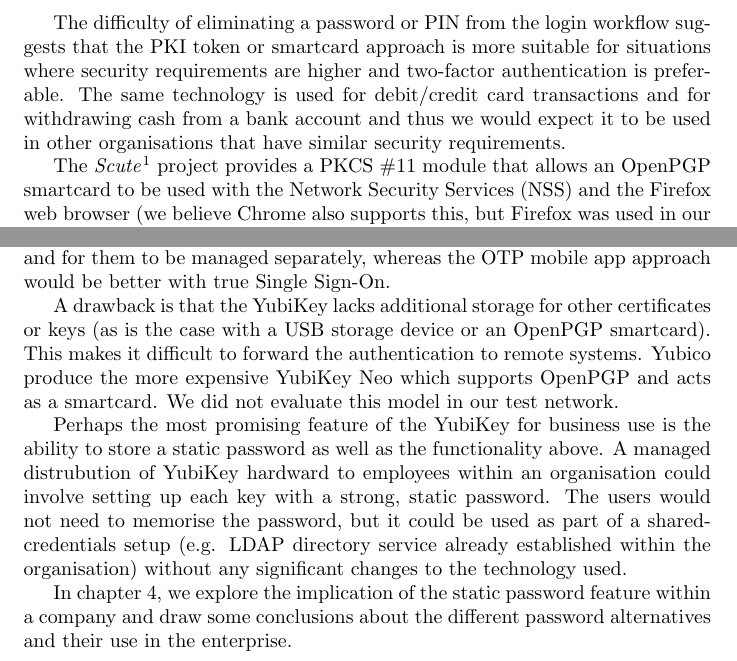
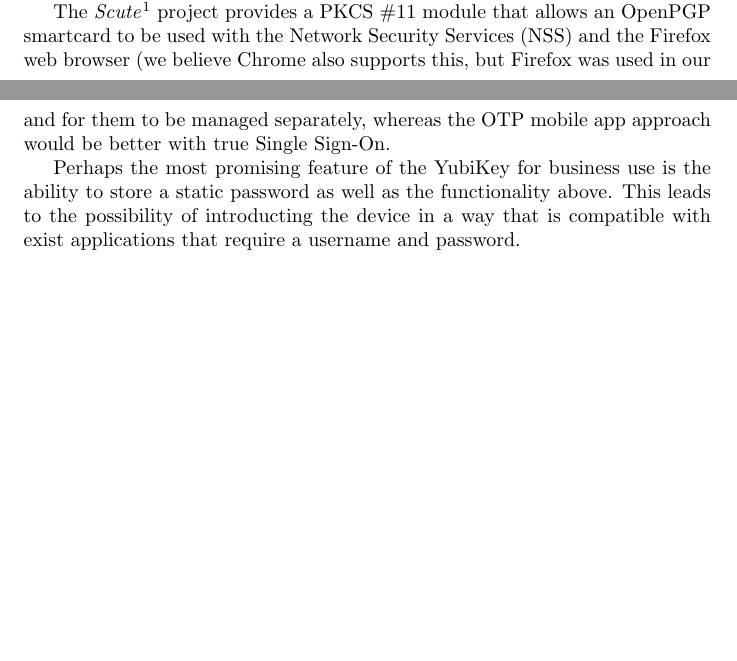
Before and after one commit to avengerpenguin/security-coursework, a LaTeX document (paper.tex): two parts of pages 12 and 13 of 19 before the commit and two parts of pages 11 and 13 of 19 after it, joined at a grey line, cut at the place of the change, the shorter picture padded with empty space. Compiled offline with pdfLaTeX.

Commit message:
Severe cuts being made now.

```diff
--- a/paper.tex
+++ b/paper.tex
@@ -448,13 +439,6 @@
 This is behaviour users can recognise from their bank smartcards and the
 lock-out feature negates the guessability of even a weak 4 to 6 digit PIN.
 
-The difficulty of eliminating a password or PIN from the login workflow
-suggests that the PKI token or smartcard approach is more suitable for
-situations where security requirements are higher and two-factor authentication
-is preferable. The same technology is used for debit/credit card transactions
-and for withdrawing cash from a bank account and thus we would expect it
-to be used in other organisations that have similar security requirements.
-
 The \emph{Scute}\footnote{http://www.scute.org/}
 project provides a PKCS~\#11 module that allows an OpenPGP
 smartcard to be used with the Network Security Services (NSS) and
@@ -517,24 +500,10 @@
 implement their own OTP support and for them to be managed separately, whereas
 the OTP mobile app approach would be better with true Single Sign-On.
 
-A drawback is that the YubiKey lacks additional storage for other certificates
-or keys (as is the case with a USB storage device or an OpenPGP smartcard). This
-makes it difficult to forward the authentication to remote systems. Yubico
-produce the more expensive YubiKey Neo which supports OpenPGP and acts as
-a smartcard. We did not evaluate this model in our test network.
-
 Perhaps the most promising feature of the YubiKey for business use is the
-ability to store a static password as well as the functionality above. A
-managed distrubution of YubiKey hardward to employees within an organisation
-could involve setting up each key with a strong, static password. The users
-would not need to memorise the password, but it could be used as part of
-a shared-credentials setup (e.g. LDAP directory service already established
-within the organisation) without any significant changes to the technology
-used.
-
-In chapter~\ref{chapter:conclusion}, we explore the implication of the
-static password feature within a company and draw some conclusions about the
-different password alternatives and their use in the enterprise.
+ability to store a static password as well as the functionality above. This
+leads to the possibility of introducting the device in a way that is
+compatible with exist applications that require a username and password.
 
 \chapter{Conclusions and Recommendations}
 \label{chapter:conclusion}
```
Also changed, not shown: paper.tex (22 more changed lines).
